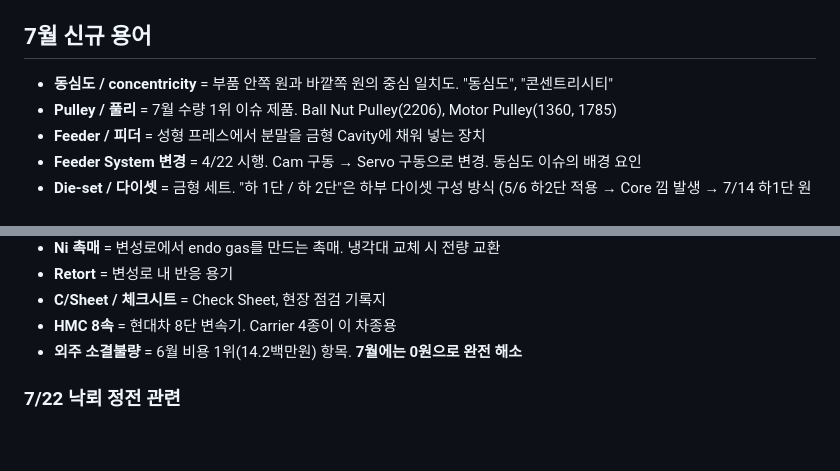
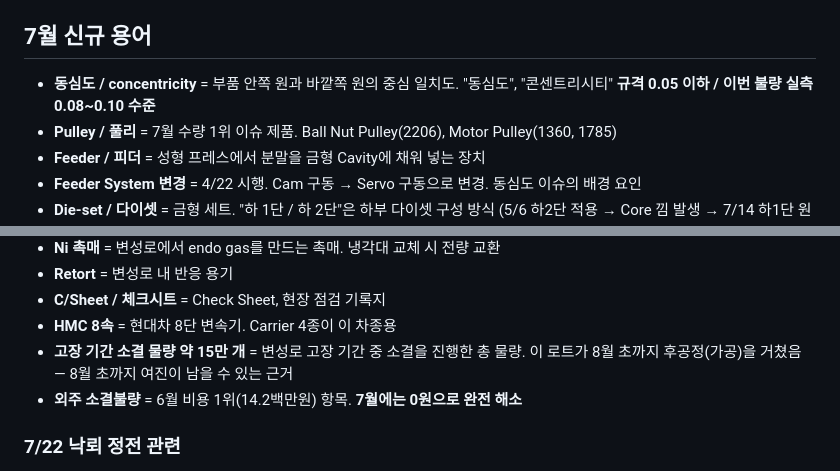
Before and after one commit to johnsonelectricoperations-ux/Quality_Management, a Markdown page: templates/knowledge/14_glossary_july_addendum.md, 2 parts joined by grey strips. Rendered like a GitHub page; blank space fills up the shorter version.

```diff
--- a/templates/knowledge/14_glossary_july_addendum.md
+++ b/templates/knowledge/14_glossary_july_addendum.md
@@ -5,6 +5,7 @@
 ## 7월 신규 용어
 
 - **동심도 / concentricity** = 부품 안쪽 원과 바깥쪽 원의 중심 일치도. "동심도", "콘센트리시티"
+  **규격 0.05 이하 / 이번 불량 실측 0.08~0.10 수준**
 - **Pulley / 풀리** = 7월 수량 1위 이슈 제품. Ball Nut Pulley(2206), Motor Pulley(1360, 1785)
 - **Feeder / 피더** = 성형 프레스에서 분말을 금형 Cavity에 채워 넣는 장치
 - **Feeder System 변경** = 4/22 시행. Cam 구동 → Servo 구동으로 변경. 동심도 이슈의 배경 요인
@@ -23,6 +24,8 @@
 - **Retort** = 변성로 내 반응 용기
 - **C/Sheet / 체크시트** = Check Sheet, 현장 점검 기록지
 - **HMC 8속** = 현대차 8단 변속기. Carrier 4종이 이 차종용
+- **고장 기간 소결 물량 약 15만 개** = 변성로 고장 기간 중 소결을 진행한 총 물량.
+  이 로트가 8월 초까지 후공정(가공)을 거쳤음 — 8월 초까지 여진이 남을 수 있는 근거
 - **외주 소결불량** = 6월 비용 1위(14.2백만원) 항목. **7월에는 0원으로 완전 해소**
 
 ### 7/22 낙뢰 정전 관련
```
Also changed, not shown: templates/knowledge/11_report_data_july.md (+12 -5 lines), templates/knowledge/12_expected_qa_july.md (+8 -4 lines).
